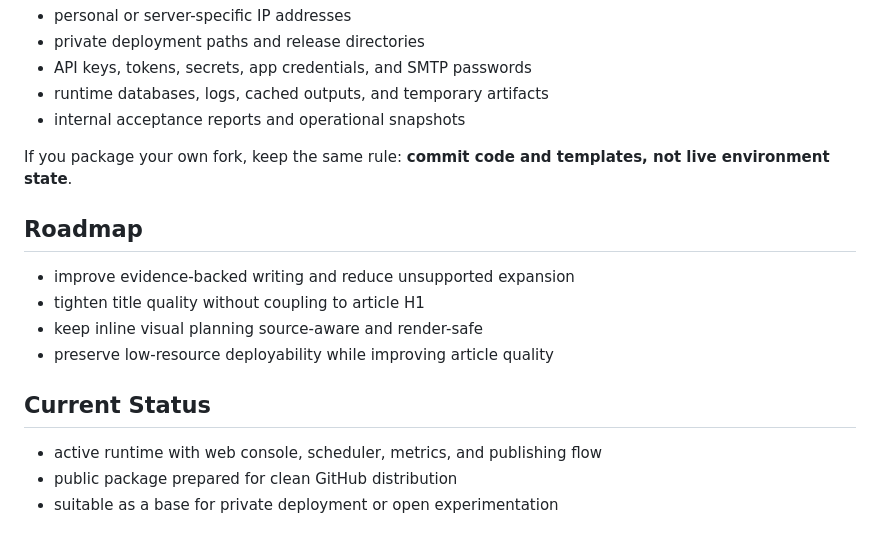
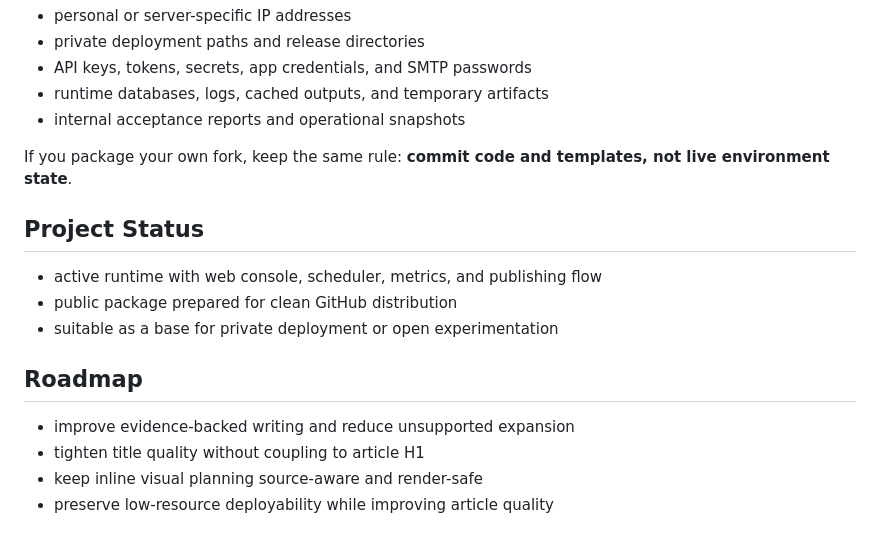
Before and after one commit to Frank-zhang-98/wechat-agent-lite-public, a Markdown page: README.md, the part around one of its changes. Drawn GitHub-style.

```diff
--- a/README.md
+++ b/README.md
@@ -155,15 +180,15 @@ This public package intentionally excludes:
 
 If you package your own fork, keep the same rule: **commit code and templates, not live environment state**.
 
+## Project Status
+
+- active runtime with web console, scheduler, metrics, and publishing flow
+- public package prepared for clean GitHub distribution
+- suitable as a base for private deployment or open experimentation
+
 ## Roadmap
 
 - improve evidence-backed writing and reduce unsupported expansion
 - tighten title quality without coupling to article H1
 - keep inline visual planning source-aware and render-safe
 - preserve low-resource deployability while improving article quality
-
-## Current Status
-
-- active runtime with web console, scheduler, metrics, and publishing flow
-- public package prepared for clean GitHub distribution
-- suitable as a base for private deployment or open experimentation
```
Also changed, not shown: other parts of README.md (+28 -3 lines).
